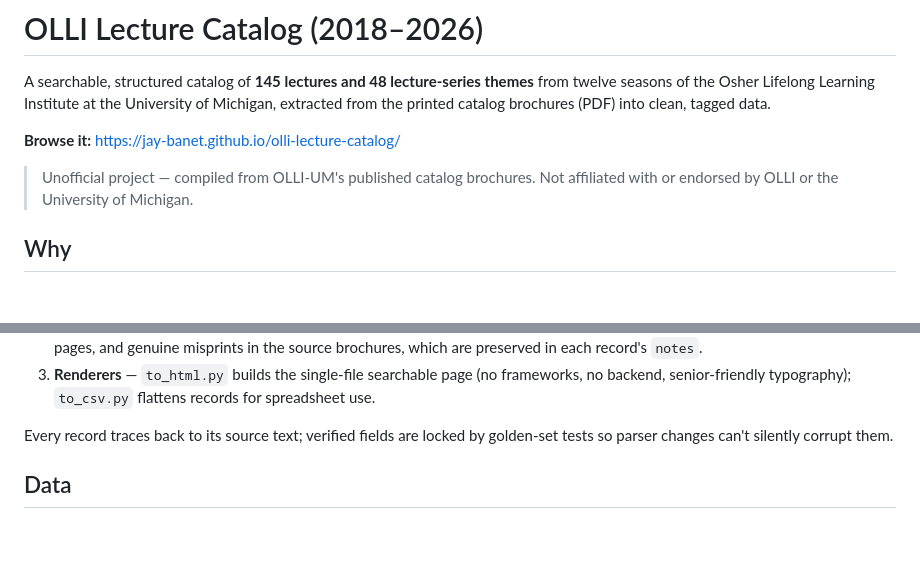
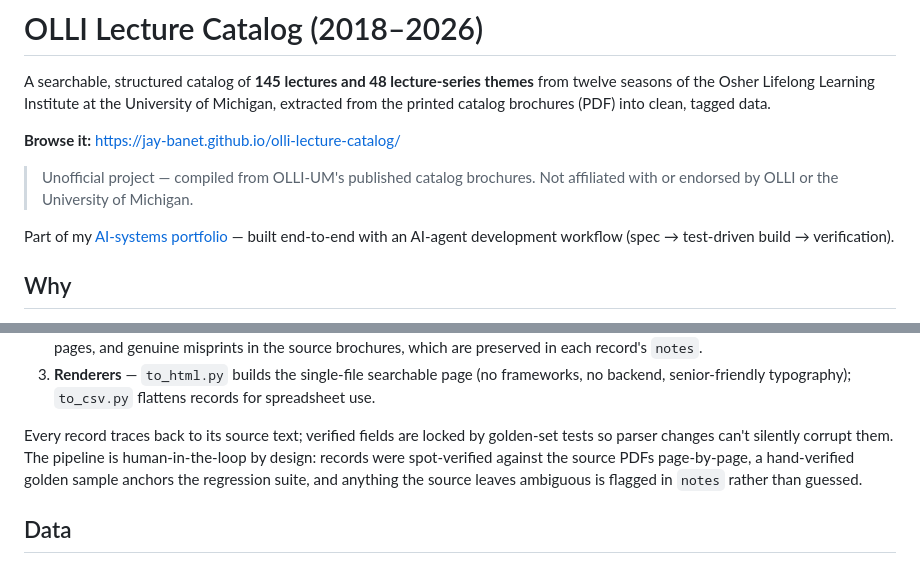
Before and after one commit to jay-banet/olli-lecture-catalog, a Markdown page: README.md, 2 parts joined by grey strips. Rendered like a GitHub page; blank space fills up the shorter version.

Commit message:
Add README portfolio link + human-in-the-loop verification note
Co-Authored-By: Claude Fable 5 <noreply@anthropic.com>
Claude-Session: https://claude.ai/code/session_01L5pyQDt411PFC9gN1S3v8C

```diff
--- a/README.md
+++ b/README.md
@@ -8,6 +8,9 @@ the printed catalog brochures (PDF) into clean, tagged data.
 
 > Unofficial project — compiled from OLLI-UM's published catalog brochures. Not affiliated with
 > or endorsed by OLLI or the University of Michigan.
+
+Part of my [AI-systems portfolio](https://github.com/jay-banet/ai-systems-portfolio) — built
+end-to-end with an AI-agent development workflow (spec → test-driven build → verification).
 
 ## Why
 
@@ -38,7 +41,10 @@ The pipeline splits the difference:
    backend, senior-friendly typography); `to_csv.py` flattens records for spreadsheet use.
 
 Every record traces back to its source text; verified fields are locked by golden-set tests
-so parser changes can't silently corrupt them.
+so parser changes can't silently corrupt them. The pipeline is human-in-the-loop by design:
+records were spot-verified against the source PDFs page-by-page, a hand-verified golden sample
+anchors the regression suite, and anything the source leaves ambiguous is flagged in `notes`
+rather than guessed.
 
 ## Data
 
```
